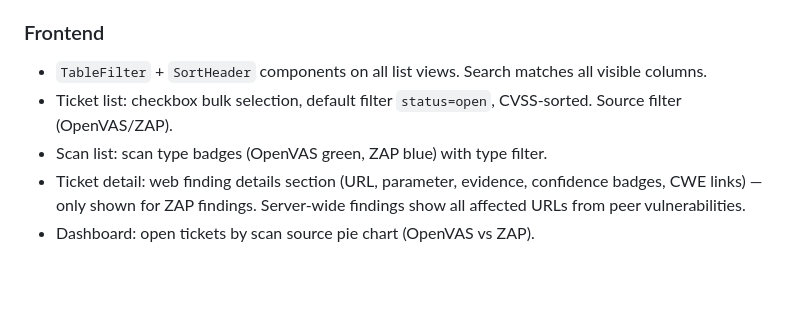
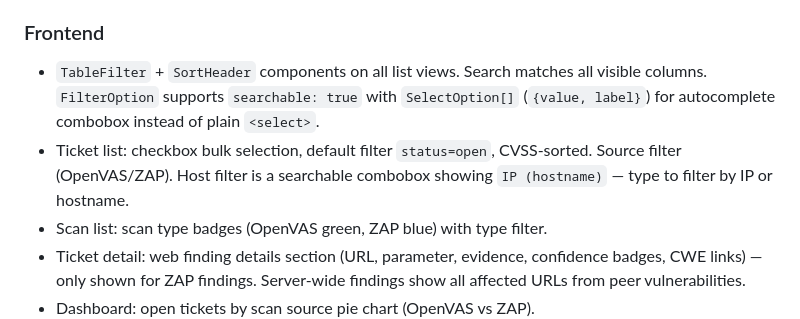
Before and after one commit to trcyberoptic/openvas-tracker, a Markdown page: CLAUDE.md, the part around the change. Drawn GitHub-style; blank space fills up the shorter version.

```diff
--- a/CLAUDE.md
+++ b/CLAUDE.md
@@ -126,8 +126,8 @@ All via `.env` file (`godotenv` + `os.Getenv`). Editable via Settings page. Auto
 - "Refresh Tickets" button on Auto-Accept Rules page re-applies all rules to existing open and pending_resolution tickets (`POST /api/settings/risk-rules/apply`).
 
 ### Frontend
-- `TableFilter` + `SortHeader` components on all list views. Search matches all visible columns.
-- Ticket list: checkbox bulk selection, default filter `status=open`, CVSS-sorted. Source filter (OpenVAS/ZAP).
+- `TableFilter` + `SortHeader` components on all list views. Search matches all visible columns. `FilterOption` supports `searchable: true` with `SelectOption[]` (`{value, label}`) for autocomplete combobox instead of plain `<select>`.
+- Ticket list: checkbox bulk selection, default filter `status=open`, CVSS-sorted. Source filter (OpenVAS/ZAP). Host filter is a searchable combobox showing `IP (hostname)` — type to filter by IP or hostname.
 - Scan list: scan type badges (OpenVAS green, ZAP blue) with type filter.
 - Ticket detail: web finding details section (URL, parameter, evidence, confidence badges, CWE links) — only shown for ZAP findings. Server-wide findings show all affected URLs from peer vulnerabilities.
 - Dashboard: open tickets by scan source pie chart (OpenVAS vs ZAP).
```
Also changed, not shown: README.md (+1 -1 lines).
